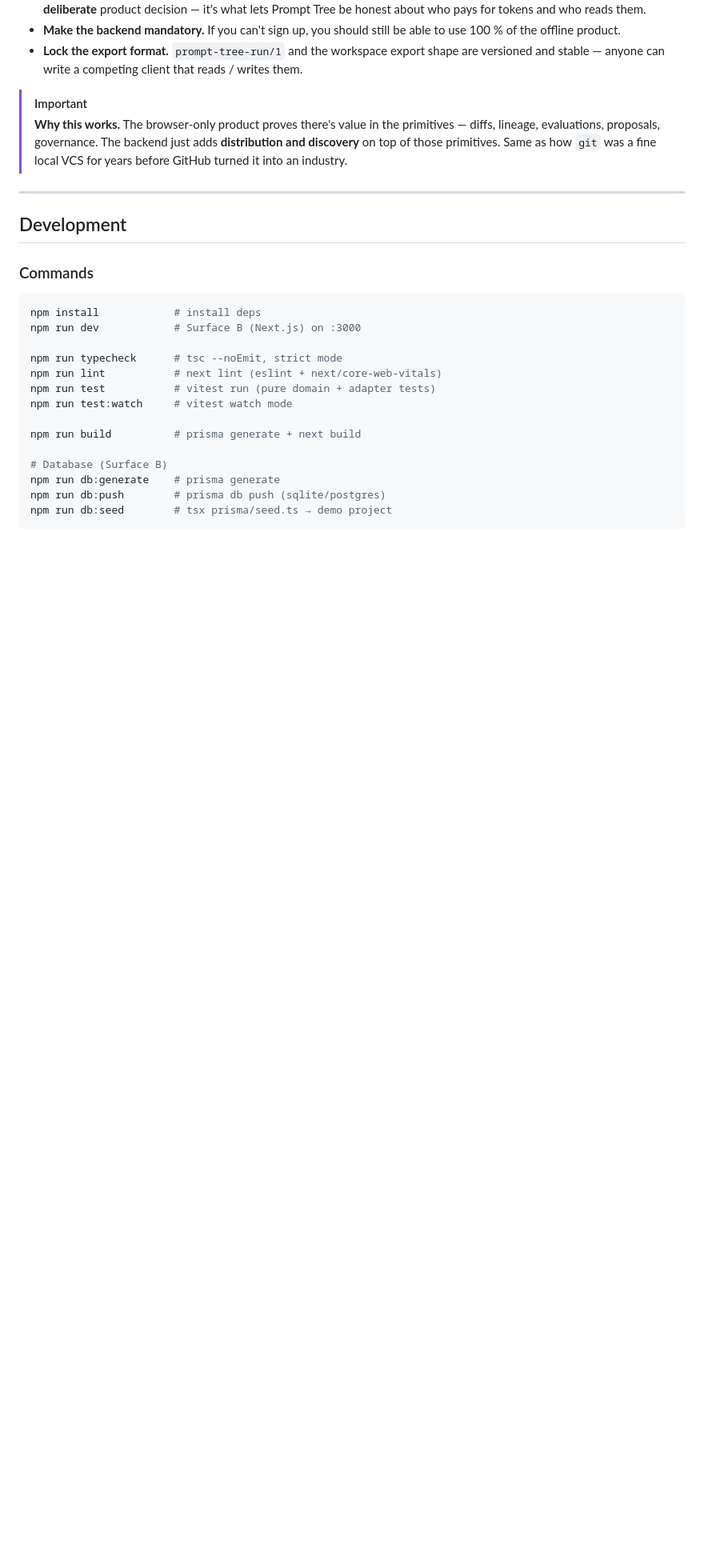
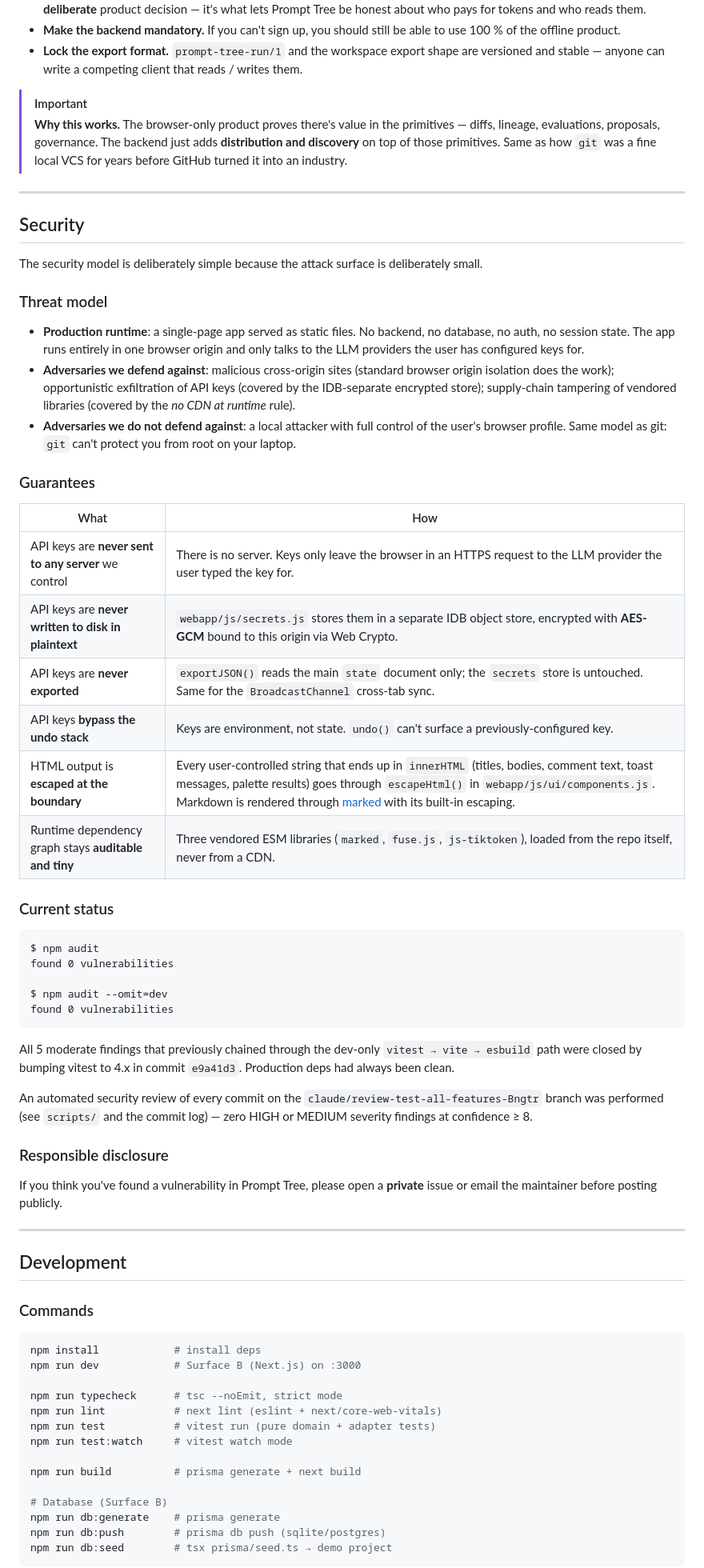
Before and after one commit to BEKO2210/Prompt-Versionierung, a Markdown page: README.md, the part around one of its changes. Shown at 80% size. Drawn GitHub-style; blank space fills up the shorter version.

````diff
--- a/README.md
+++ b/README.md
@@ -703,6 +716,63 @@ approve) lands in v2 with proper scope-based OAuth.
 
 ---
 
+## Security
+
+The security model is deliberately simple because the attack surface is
+deliberately small.
+
+### Threat model
+
+- **Production runtime**: a single-page app served as static files. No
+  backend, no database, no auth, no session state. The app runs entirely
+  in one browser origin and only talks to the LLM providers the user
+  has configured keys for.
+- **Adversaries we defend against**: malicious cross-origin sites
+  (standard browser origin isolation does the work); opportunistic
+  exfiltration of API keys (covered by the IDB-separate encrypted
+  store); supply-chain tampering of vendored libraries (covered by the
+  *no CDN at runtime* rule).
+- **Adversaries we do not defend against**: a local attacker with full
+  control of the user's browser profile. Same model as git: `git` can't
+  protect you from root on your laptop.
+
+### Guarantees
+
+| What | How |
+|---|---|
+| API keys are **never sent to any server** we control | There is no server. Keys only leave the browser in an HTTPS request to the LLM provider the user typed the key for. |
+| API keys are **never written to disk in plaintext** | `webapp/js/secrets.js` stores them in a separate IDB object store, encrypted with **AES-GCM** bound to this origin via Web Crypto. |
+| API keys are **never exported** | `exportJSON()` reads the main `state` document only; the `secrets` store is untouched. Same for the `BroadcastChannel` cross-tab sync. |
+| API keys **bypass the undo stack** | Keys are environment, not state. `undo()` can't surface a previously-configured key. |
+| HTML output is **escaped at the boundary** | Every user-controlled string that ends up in `innerHTML` (titles, bodies, comment text, toast messages, palette results) goes through `escapeHtml()` in `webapp/js/ui/components.js`. Markdown is rendered through [marked](https://github.com/markedjs/marked) with its built-in escaping. |
+| Runtime dependency graph stays **auditable and tiny** | Three vendored ESM libraries (`marked`, `fuse.js`, `js-tiktoken`), loaded from the repo itself, never from a CDN. |
+
+### Current status
+
+```
+$ npm audit
+found 0 vulnerabilities
+
+$ npm audit --omit=dev
+found 0 vulnerabilities
+```
+
+All 5 moderate findings that previously chained through the dev-only
+`vitest → vite → esbuild` path were closed by bumping vitest to 4.x
+in commit `e9a41d3`. Production deps had always been clean.
+
+An automated security review of every commit on the
+`claude/review-test-all-features-Bngtr` branch was performed (see
+`scripts/` and the commit log) — zero HIGH or MEDIUM severity
+findings at confidence ≥ 8.
+
+### Responsible disclosure
+
+If you think you've found a vulnerability in Prompt Tree, please open a
+**private** issue or email the maintainer before posting publicly.
+
+---
+
 ## Development
 
 ### Commands
````
Also changed, not shown: other parts of README.md (+26 -12 lines).
